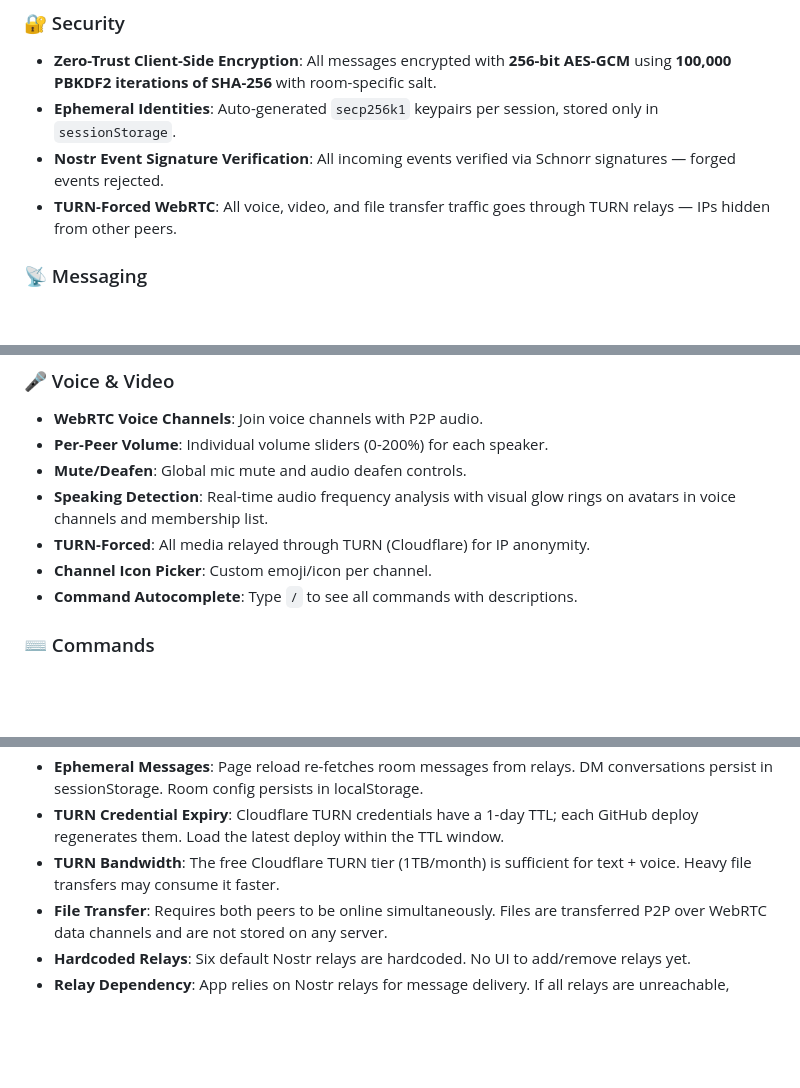
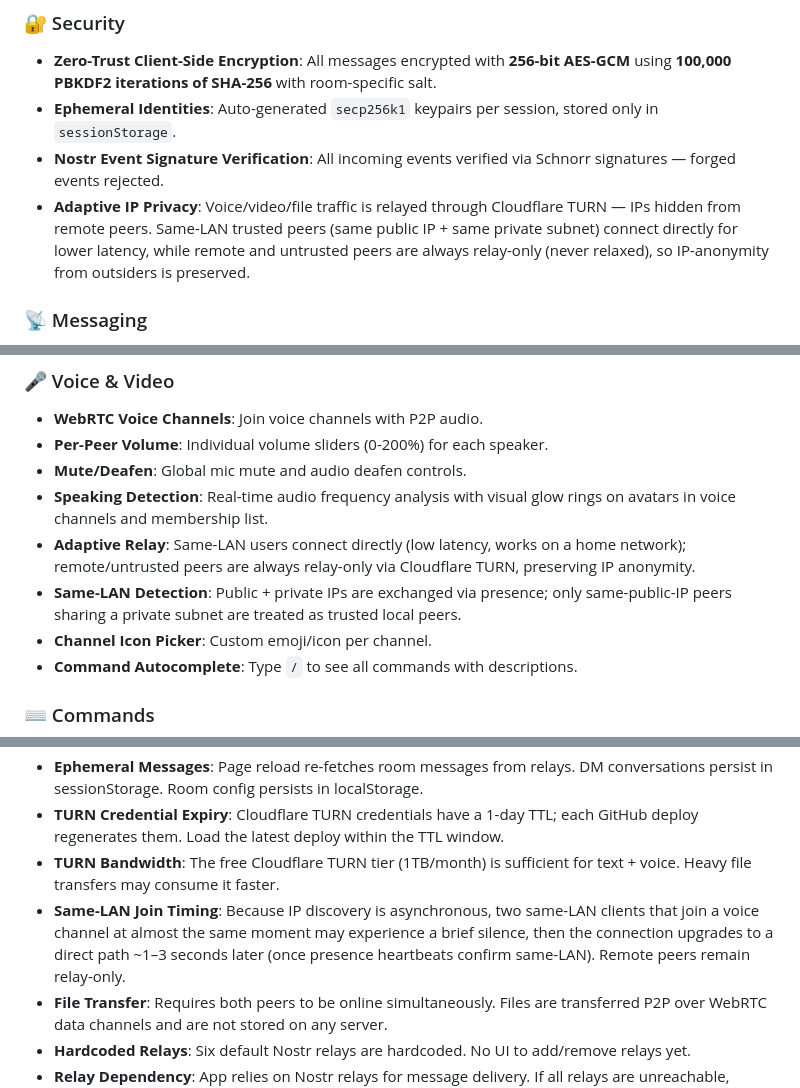
Before and after one commit to ST33LDI9ITAL/chat, a Markdown page: README.md, 3 parts joined by grey strips. Drawn GitHub-style; blank space fills up the shorter version.

Commit message:
docs: document same-LAN adaptive voice relay in README

```diff
--- a/README.md
+++ b/README.md
@@ -12,7 +12,7 @@ Deployable directly to **GitHub Pages** with zero backend infrastructure.
 - **Zero-Trust Client-Side Encryption**: All messages encrypted with **256-bit AES-GCM** using **100,000 PBKDF2 iterations of SHA-256** with room-specific salt.
 - **Ephemeral Identities**: Auto-generated `secp256k1` keypairs per session, stored only in `sessionStorage`.
 - **Nostr Event Signature Verification**: All incoming events verified via Schnorr signatures — forged events rejected.
-- **TURN-Forced WebRTC**: All voice, video, and file transfer traffic goes through TURN relays — IPs hidden from other peers.
+- **Adaptive IP Privacy**: Voice/video/file traffic is relayed through Cloudflare TURN — IPs hidden from remote peers. Same-LAN trusted peers (same public IP + same private subnet) connect directly for lower latency, while remote and untrusted peers are always relay-only (never relaxed), so IP-anonymity from outsiders is preserved.
 
 ### 📡 Messaging
 - **Text Chat**: Room-based channels with per-channel topics and pinned messages (MOTD).
@@ -36,7 +36,8 @@ Deployable directly to **GitHub Pages** with zero backend infrastructure.
 - **Per-Peer Volume**: Individual volume sliders (0-200%) for each speaker.
 - **Mute/Deafen**: Global mic mute and audio deafen controls.
 - **Speaking Detection**: Real-time audio frequency analysis with visual glow rings on avatars in voice channels and membership list.
-- **TURN-Forced**: All media relayed through TURN (Cloudflare) for IP anonymity.
+- **Adaptive Relay**: Same-LAN users connect directly (low latency, works on a home network); remote/untrusted peers are always relay-only via Cloudflare TURN, preserving IP anonymity.
+- **Same-LAN Detection**: Public + private IPs are exchanged via presence; only same-public-IP peers sharing a private subnet are treated as trusted local peers.
 - **Channel Icon Picker**: Custom emoji/icon per channel.
 - **Command Autocomplete**: Type `/` to see all commands with descriptions.
 
@@ -116,6 +117,7 @@ Deployable directly to **GitHub Pages** with zero backend infrastructure.
 - **Ephemeral Messages**: Page reload re-fetches room messages from relays. DM conversations persist in sessionStorage. Room config persists in localStorage.
 - **TURN Credential Expiry**: Cloudflare TURN credentials have a 1-day TTL; each GitHub deploy regenerates them. Load the latest deploy within the TTL window.
 - **TURN Bandwidth**: The free Cloudflare TURN tier (1TB/month) is sufficient for text + voice. Heavy file transfers may consume it faster.
+- **Same-LAN Join Timing**: Because IP discovery is asynchronous, two same-LAN clients that join a voice channel at almost the same moment may experience a brief silence, then the connection upgrades to a direct path ~1–3 seconds later (once presence heartbeats confirm same-LAN). Remote peers remain relay-only.
 - **File Transfer**: Requires both peers to be online simultaneously. Files are transferred P2P over WebRTC data channels and are not stored on any server.
 - **Hardcoded Relays**: Six default Nostr relays are hardcoded. No UI to add/remove relays yet.
 - **Relay Dependency**: App relies on Nostr relays for message delivery. If all relays are unreachable, messaging is unavailable.
```
